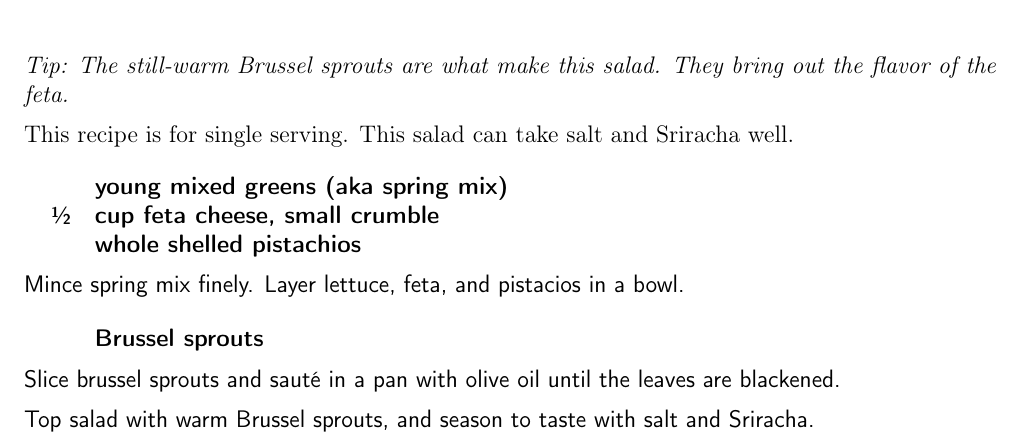
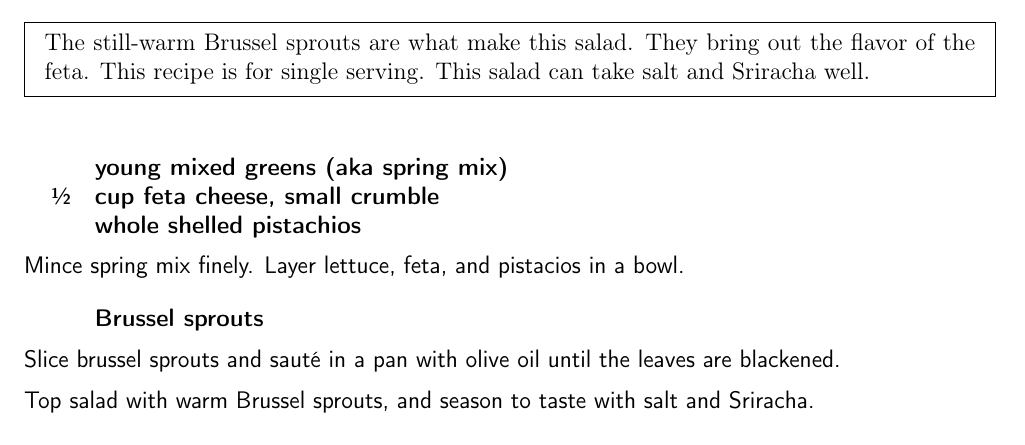
Before and after one commit to chase-seibert/cookbook, a LaTeX thesis (Cookbook.tex, which reads quarantine_salad.tex): part of page 6 of 51, cut so that both start at the same text. Compiled offline with pdfLaTeX.

Commit message:
Update quarantine_salad.tex

```diff
--- a/quarantine_salad.tex
+++ b/quarantine_salad.tex
@@ -1,12 +1,10 @@
 \section{Quarantine Salad with warm Brussels and Feta}
-
-\tip {
-    The still-warm Brussel sprouts are what make this salad. They bring out the flavor of the feta.
-}
 
 \begin{recipe}
 
-This recipe is for single serving. This salad can take salt and Sriracha well.
+\pre {
+    The still-warm Brussel sprouts are what make this salad. They bring out the flavor of the feta. This recipe is for single serving. This salad can take salt and Sriracha well.
+}
 
 \ingredients{
        & young mixed greens (aka spring mix) \\
```
